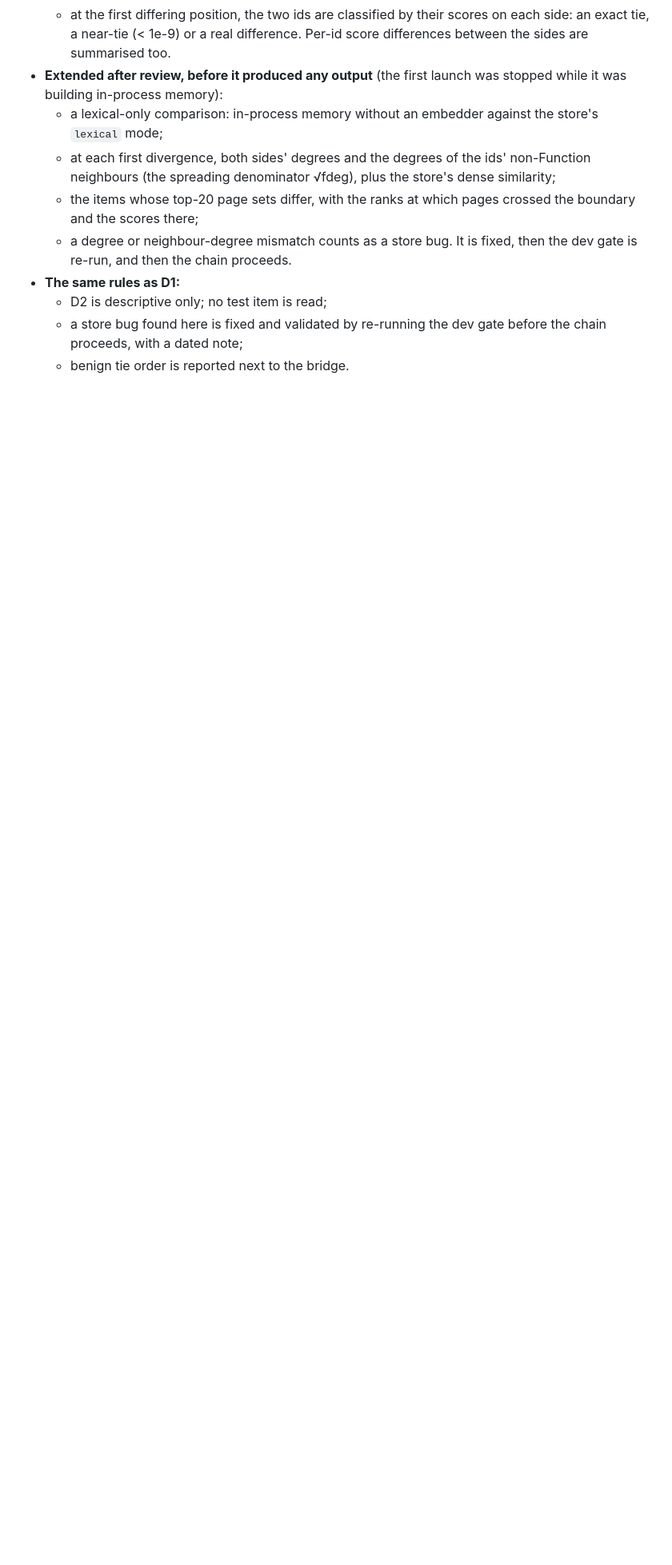
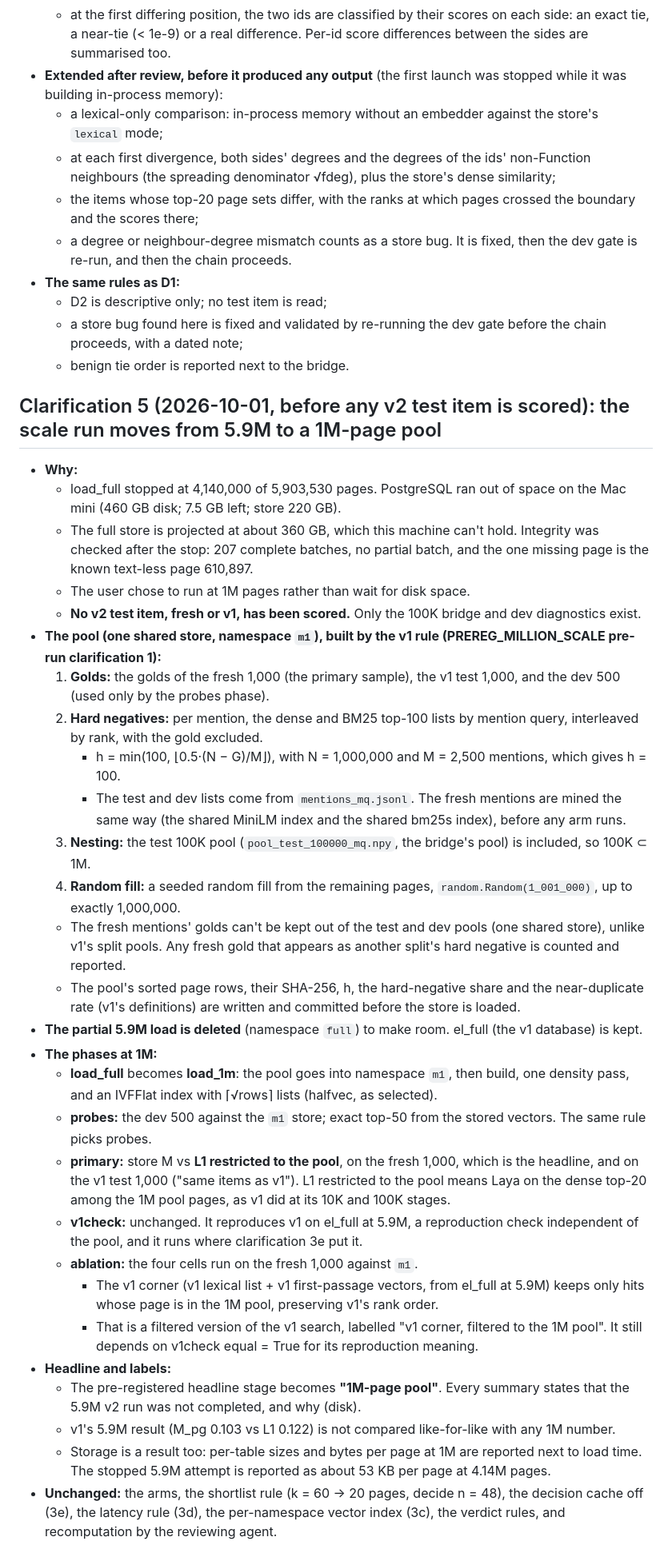
Before and after one commit to mahabodi/mahabodi, a Markdown page: research/PREREG_SCALE_V2.md, the part around the change. Shown at 80% size. Rendered like a GitHub page; blank space fills up the shorter version.

Commit message:
PREREG_SCALE_V2 clarification 5 (draft for review): scale run moves to a 1M-page pool (disk full at 4.14M/5.9M); v1-rule pool incl. fresh/test/dev golds, hard negatives, nested 100K, seeded fill; phase changes; nothing scored yet
Co-Authored-By: Claude Opus 5.5 (1M context) <noreply@anthropic.com>

```diff
--- a/research/PREREG_SCALE_V2.md
+++ b/research/PREREG_SCALE_V2.md
@@ -341,3 +341,50 @@ Clarification 3's rule is replaced, after review:
   - a store bug found here is fixed and validated by re-running the dev gate before the chain proceeds, with a dated
     note;
   - benign tie order is reported next to the bridge.
+
+## Clarification 5 (2026-10-01, before any v2 test item is scored): the scale run moves from 5.9M to a 1M-page pool
+
+- **Why:**
+  - load_full stopped at 4,140,000 of 5,903,530 pages. PostgreSQL ran out of space on the Mac mini (460 GB disk; 7.5 GB
+    left; store 220 GB).
+  - The full store is projected at about 360 GB, which this machine can't hold. Integrity was checked after the stop:
+    207 complete batches, no partial batch, and the one missing page is the known text-less page 610,897.
+  - The user chose to run at 1M pages rather than wait for disk space.
+  - **No v2 test item, fresh or v1, has been scored.** Only the 100K bridge and dev diagnostics exist.
+- **The pool (one shared store, namespace `m1`), built by the v1 rule (PREREG_MILLION_SCALE pre-run clarification 1):**
+  1. **Golds:** the golds of the fresh 1,000 (the primary sample), the v1 test 1,000, and the dev 500 (used only by the
+     probes phase).
+  2. **Hard negatives:** per mention, the dense and BM25 top-100 lists by mention query, interleaved by rank, with the
+     gold excluded.
+     - h = min(100, ⌊0.5·(N − G)/M⌋), with N = 1,000,000 and M = 2,500 mentions, which gives h = 100.
+     - The test and dev lists come from `mentions_mq.jsonl`. The fresh mentions are mined the same way (the shared
+       MiniLM index and the shared bm25s index), before any arm runs.
+  3. **Nesting:** the test 100K pool (`pool_test_100000_mq.npy`, the bridge's pool) is included, so 100K ⊂ 1M.
+  4. **Random fill:** a seeded random fill from the remaining pages, `random.Random(1_001_000)`, up to exactly 1,000,000.
+  - The fresh mentions' golds can't be kept out of the test and dev pools (one shared store), unlike v1's split pools.
+    Any fresh gold that appears as another split's hard negative is counted and reported.
+  - The pool's sorted page rows, their SHA-256, h, the hard-negative share and the near-duplicate rate (v1's
+    definitions) are written and committed before the store is loaded.
+- **The partial 5.9M load is deleted** (namespace `full`) to make room. el_full (the v1 database) is kept.
+- **The phases at 1M:**
+  - **load_full** becomes **load_1m**: the pool goes into namespace `m1`, then build, one density pass, and an IVFFlat
+    index with ⌈√rows⌉ lists (halfvec, as selected).
+  - **probes:** the dev 500 against the `m1` store; exact top-50 from the stored vectors. The same rule picks probes.
+  - **primary:** store M vs **L1 restricted to the pool**, on the fresh 1,000, which is the headline, and on the v1
+    test 1,000 ("same items as v1"). L1 restricted to the pool means Laya on the dense top-20 among the 1M pool pages,
+    as v1 did at its 10K and 100K stages.
+  - **v1check:** unchanged. It reproduces v1 on el_full at 5.9M, a reproduction check independent of the pool, and it
+    runs where clarification 3e put it.
+  - **ablation:** the four cells run on the fresh 1,000 against `m1`.
+    - The v1 corner (v1 lexical list + v1 first-passage vectors, from el_full at 5.9M) keeps only hits whose page is
+      in the 1M pool, preserving v1's rank order.
+    - That is a filtered version of the v1 search, labelled "v1 corner, filtered to the 1M pool". It still depends on
+      v1check equal = True for its reproduction meaning.
+- **Headline and labels:**
+  - The pre-registered headline stage becomes **"1M-page pool"**. Every summary states that the 5.9M v2 run was not
+    completed, and why (disk).
+  - v1's 5.9M result (M_pg 0.103 vs L1 0.122) is not compared like-for-like with any 1M number.
+  - Storage is a result too: per-table sizes and bytes per page at 1M are reported next to load time. The stopped 5.9M
+    attempt is reported as about 53 KB per page at 4.14M pages.
+- **Unchanged:** the arms, the shortlist rule (k = 60 → 20 pages, decide n = 48), the decision cache off (3e), the
+  latency rule (3d), the per-namespace vector index (3c), the verdict rules, and recomputation by the reviewing agent.
```
